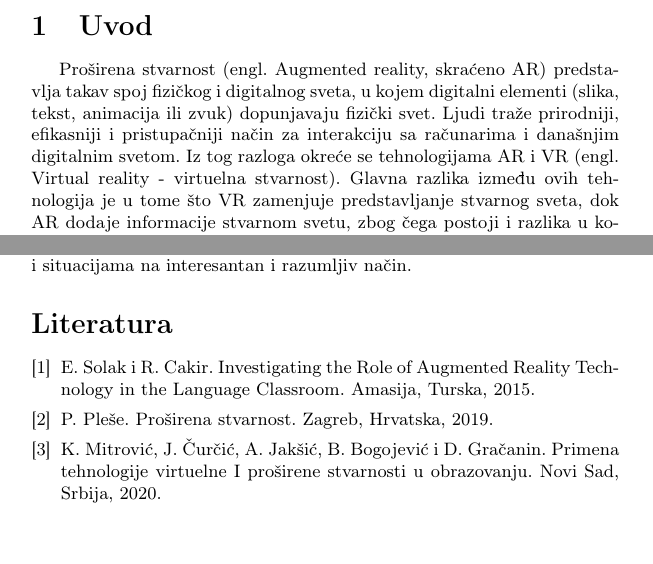
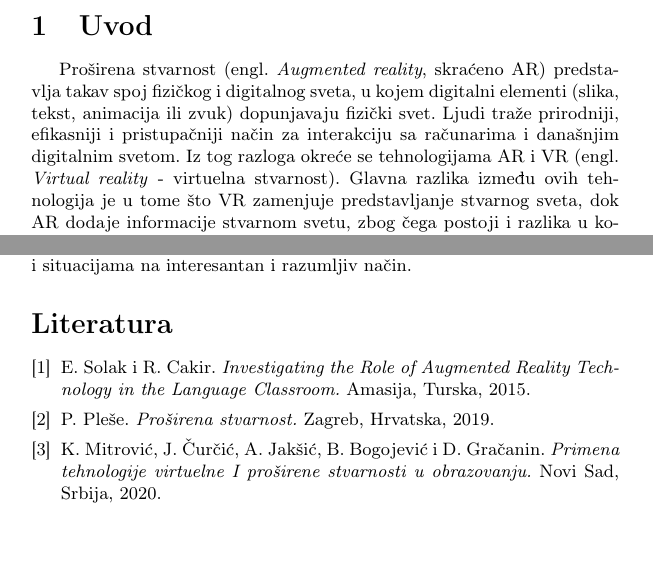
Before and after one commit to FilipNedeljkovic/37_TNP2022, a LaTeX document (37_NedeljkovićĐorđevićSimićStojanović.tex): two parts of pages 2 and 8 of 9, joined at a grey line, cut so that both start at the same text. Compiled offline with pdfLaTeX.

Commit message:
Update 37_NedeljkovićĐorđevićSimićStojanović.tex

```diff
--- a/37_NedeljkovićĐorđevićSimićStojanović.tex
+++ b/37_NedeljkovićĐorđevićSimićStojanović.tex
@@ -34,9 +34,9 @@
 
 	\section{Uvod}
 	\label{sec:Uvod}
-	Proširena stvarnost (engl. Augmented reality, skraćeno AR) predstavlja takav spoj fizičkog i digitalnog sveta, u kojem digitalni elementi (slika, tekst,
+	Proširena stvarnost (engl. \emph{Augmented reality}, skraćeno AR) predstavlja takav spoj fizičkog i digitalnog sveta, u kojem digitalni elementi (slika, tekst,
 	animacija ili zvuk) dopunjavaju fizički svet. Ljudi traže prirodniji, efikasniji i pristupačniji način za interakciju sa računarima i današnjim digitalnim
-	svetom. Iz tog razloga okreće se tehnologijama AR i VR (engl. Virtual reality - virtuelna stvarnost). Glavna razlika između ovih tehnologija je u tome što VR
+	svetom. Iz tog razloga okreće se tehnologijama AR i VR (engl. \emph{Virtual reality} - virtuelna stvarnost). Glavna razlika između ovih tehnologija je u tome što VR
 	zamenjuje predstavljanje stvarnog sveta, dok AR dodaje informacije stvarnom svetu, zbog čega postoji i razlika u korišćenom hardveru. Međutim, VR i AR
 	tehnologije ne isključuju jedna drugu, naprotiv, često su komplementarne jedna drugoj, a razvoj i primena jedne je uticala na razvoj i primenu druge. AR
 	tehnologija nam omogućava da vidimo elemente koji ne postoje u stvarnom životu putem aplikacije kroz ekran uređaja, obično mobilnog telefona.Tehnologija
@@ -219,11 +219,9 @@
         \fi
 
         \begin{thebibliography}{9}
-        \bibitem{Primena AR tehnologije obrazovanju 1} E. Solak i R. Cakir. Investigating the Role of Augmented Reality Technology in the Language Classroom. Amasija,
+        \bibitem{Primena AR tehnologije obrazovanju 1} E. Solak i R. Cakir. \emph{Investigating the Role of Augmented Reality Technology in the Language Classroom.} Amasija,
 	Turska, 2015.
-        \bibitem{Proširena stvarnost} P. Pleše. Proširena stvarnost. Zagreb, Hrvatska, 2019.
-        \bibitem{Upotreba AR tehologije u obrazovanju 2} K. Mitrović, J. Čurčić, A. Jakšić, B. Bogojević i D. Gračanin. Primena tehnologije virtuelne I proširene
-	stvarnosti u obrazovanju. Novi Sad, Srbija, 2020.
-        \bibitem{Upotreba kod dece sa intelektualnim teškoćama} K. Stančin. Upotreba informacijsko-komunikacijske tehnologije u odgoju i obrazovanju učenika s
-	intelektualnim teškoćama, Zagreb, Hrvatska, 2018.
-        \bibitem{Princip rada tehnologije proširene stvarnosti} A. B. Craig. Understanding Augmented Reality: Concepts and Applications. Ilinois, Sjedinjene Američke
+        \bibitem{Proširena stvarnost} P. Pleše. \emph{Proširena stvarnost.} Zagreb, Hrvatska, 2019.
+        \bibitem{Upotreba AR tehologije u obrazovanju 2} K. Mitrović, J. Čurčić, A. Jakšić, B. Bogojević i D. Gračanin. \emph{Primena tehnologije virtuelne I proširene
+	stvarnosti u obrazovanju.} Novi Sad, Srbija, 2020.
+        \bibitem{Upotreba kod dece sa intelektualnim teškoćama} K. Stančin. \emph{Upotreba informacijsko-komunikacijske tehnologije u odgoju i obrazovanju učenika s
```
Also changed, not shown: 37_NedeljkovićĐorđevićSimićStojanović.tex (6 more changed lines).
